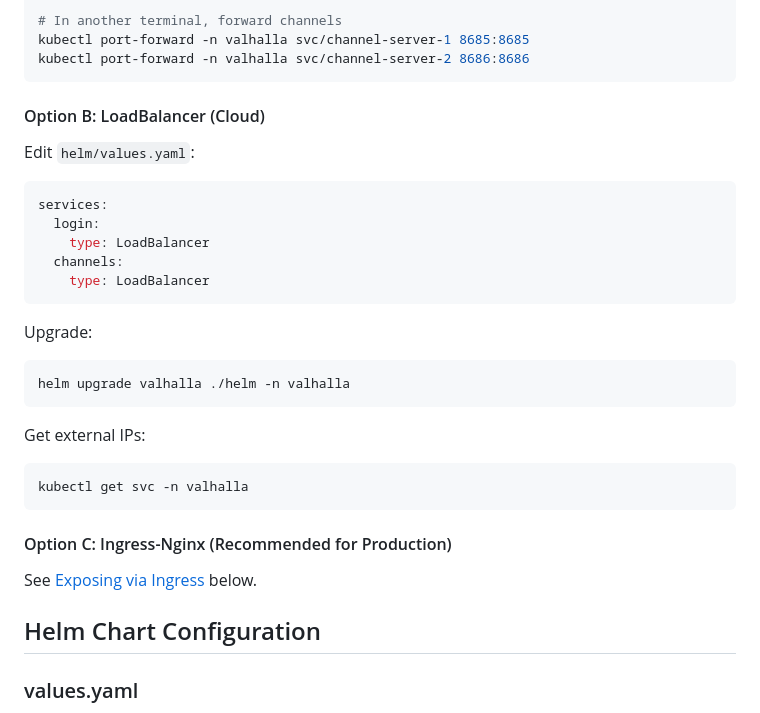
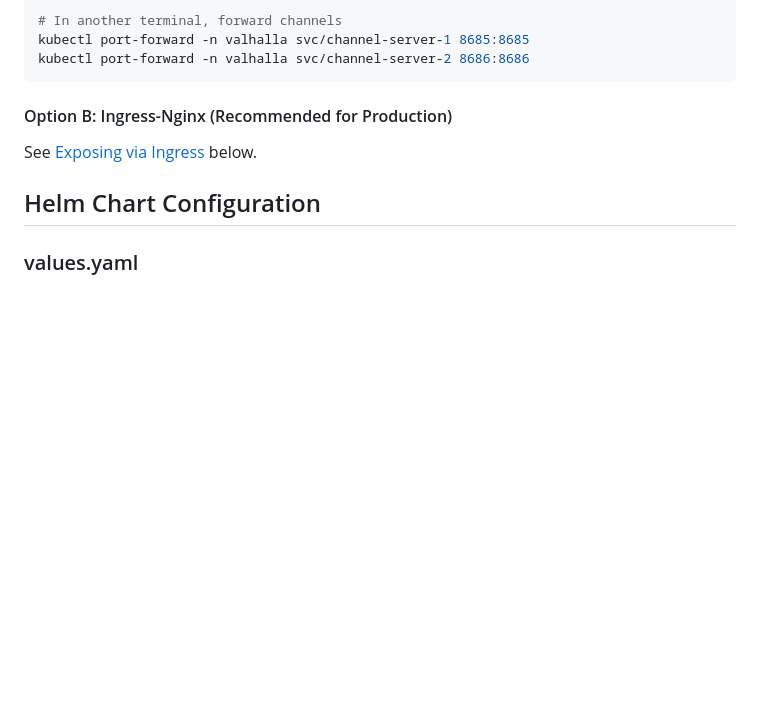
Before and after one commit to Hucaru/Valhalla, a Markdown page: docs/Kubernetes.md, the part around the change. Rendered like a GitHub page; blank space fills up the shorter version.

Commit message:
Revise Kubernetes documentation for service exposure

````diff
--- a/docs/Kubernetes.md
+++ b/docs/Kubernetes.md
@@ -154,28 +154,7 @@ kubectl port-forward -n valhalla svc/channel-server-1 8685:8685
 kubectl port-forward -n valhalla svc/channel-server-2 8686:8686
 ```
 
-#### Option B: LoadBalancer (Cloud)
-
-Edit `helm/values.yaml`:
-```yaml
-services:
-  login:
-    type: LoadBalancer
-  channels:
-    type: LoadBalancer
-```
-
-Upgrade:
-```bash
-helm upgrade valhalla ./helm -n valhalla
-```
-
-Get external IPs:
-```bash
-kubectl get svc -n valhalla
-```
-
-#### Option C: Ingress-Nginx (Recommended for Production)
+#### Option B: Ingress-Nginx (Recommended for Production)
 
 See [Exposing via Ingress](#exposing-services-with-ingress-nginx) below.
 
````
